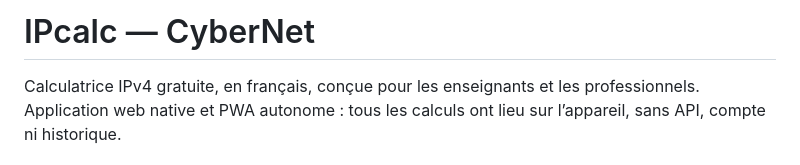
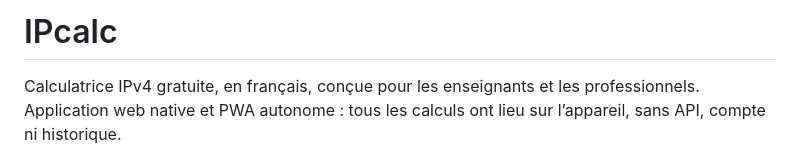
Before and after one commit to chaoli22000bzh/IPcalc, a Markdown page: README.md, the part around the change. Rendered like a GitHub page.

Commit message:
Nettoyage pré-fusion : retirer marque CyberNet et tirets longs

```diff
--- a/README.md
+++ b/README.md
@@ -1,4 +1,4 @@
-# IPcalc — CyberNet
+# IPcalc
 
 Calculatrice IPv4 gratuite, en français, conçue pour les enseignants et les professionnels. Application web native et PWA autonome : tous les calculs ont lieu sur l’appareil, sans API, compte ni historique.
 
```
